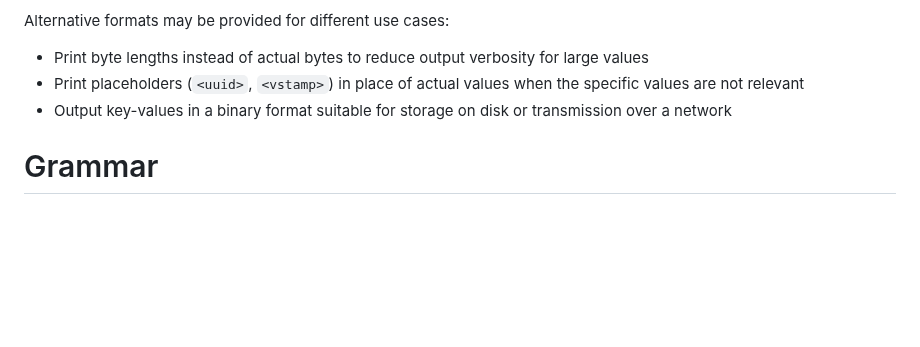
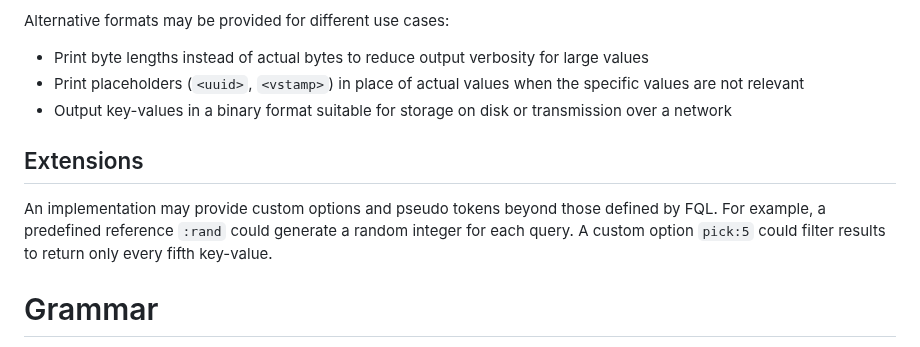
Before and after one commit to janderland/fql, a Markdown page: docs/index.md, the part around the change. Drawn GitHub-style; blank space fills up the shorter version.

Commit message:
Add Extensions subsection for custom options and pseudo tokens

```diff
--- a/docs/index.md
+++ b/docs/index.md
@@ -1170,6 +1170,14 @@ Alternative formats may be provided for different use cases:
 - Output key-values in a binary format suitable for storage
   on disk or transmission over a network
 
+## Extensions
+
+An implementation may provide custom options and pseudo
+tokens beyond those defined by FQL. For example, a predefined
+reference `:rand` could generate a random integer for each
+query. A custom option `pick:5` could filter results to
+return only every fifth key-value.
+
 # Grammar
 
 The complete FQL grammar is specified below.
```
